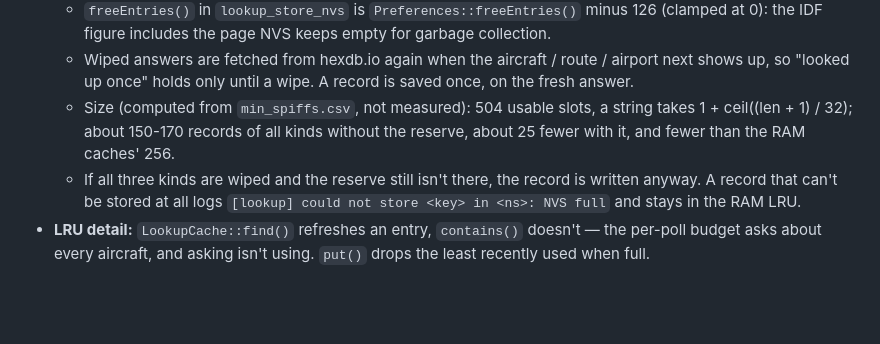
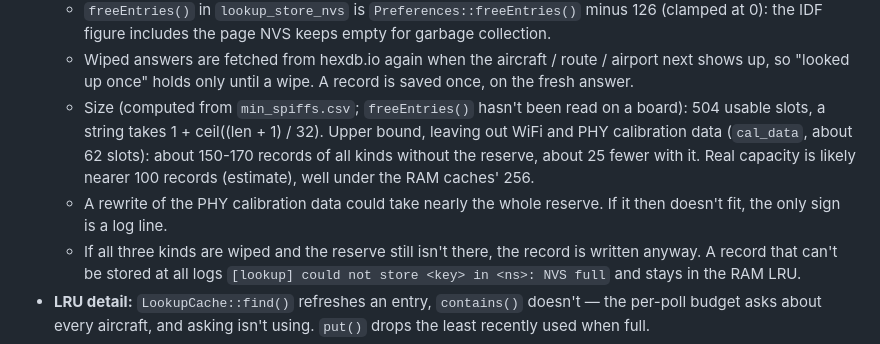
Before and after one commit to alasota/CYD-Flight-Tracker, a Markdown page: docs/data-sources.md, the part around the change. Rendered like a GitHub page; blank space fills up the shorter version.

```diff
--- a/docs/data-sources.md
+++ b/docs/data-sources.md
@@ -163,9 +163,13 @@ citizen, cache everything, don't re-fetch a key that is still cached.
     0): the IDF figure includes the page NVS keeps empty for garbage collection.
   - Wiped answers are fetched from hexdb.io again when the aircraft / route / airport next shows
     up, so "looked up once" holds only until a wipe. A record is saved once, on the fresh answer.
-  - Size (computed from `min_spiffs.csv`, not measured): 504 usable slots, a string takes
-    1 + ceil((len + 1) / 32); about 150-170 records of all kinds without the reserve, about 25
-    fewer with it, and fewer than the RAM caches' 256.
+  - Size (computed from `min_spiffs.csv`; `freeEntries()` hasn't been read on a board): 504
+    usable slots, a string takes 1 + ceil((len + 1) / 32). Upper bound, leaving out WiFi and PHY
+    calibration data (`cal_data`, about 62 slots): about 150-170 records of all kinds without the
+    reserve, about 25 fewer with it. Real capacity is likely nearer 100 records (estimate), well
+    under the RAM caches' 256.
+  - A rewrite of the PHY calibration data could take nearly the whole reserve. If it then doesn't
+    fit, the only sign is a log line.
   - If all three kinds are wiped and the reserve still isn't there, the record is written anyway.
     A record that can't be stored at all logs `[lookup] could not store <key> in <ns>: NVS full`
     and stays in the RAM LRU.
```
Also changed, not shown: docs/history.md (+8 -3 lines).
